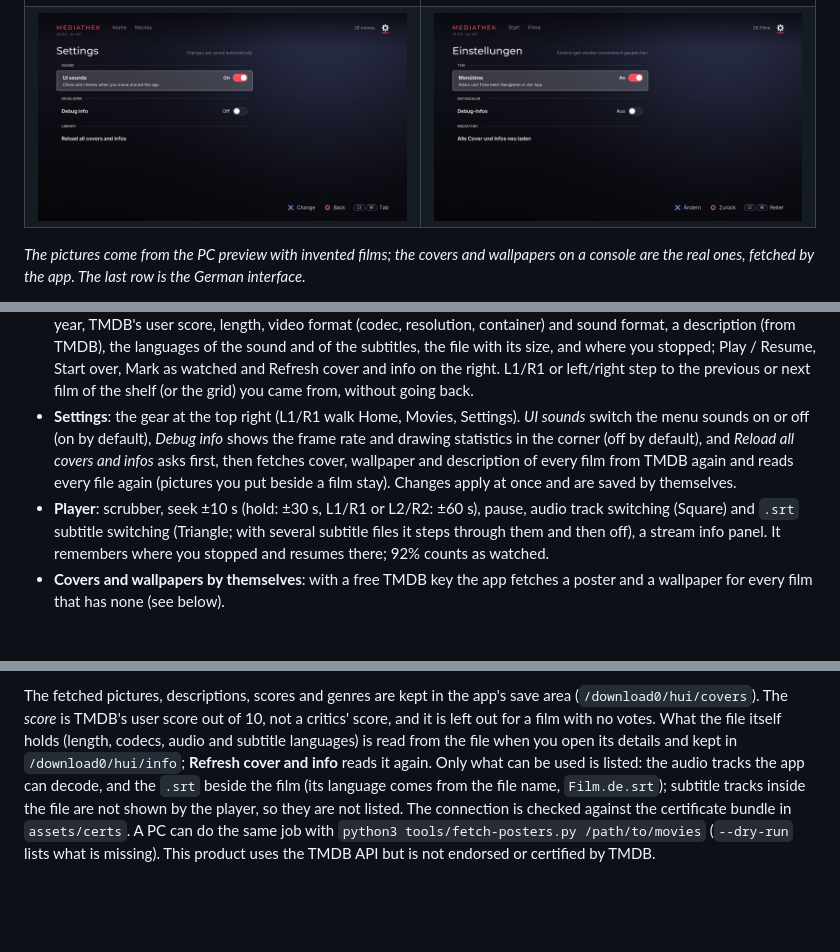
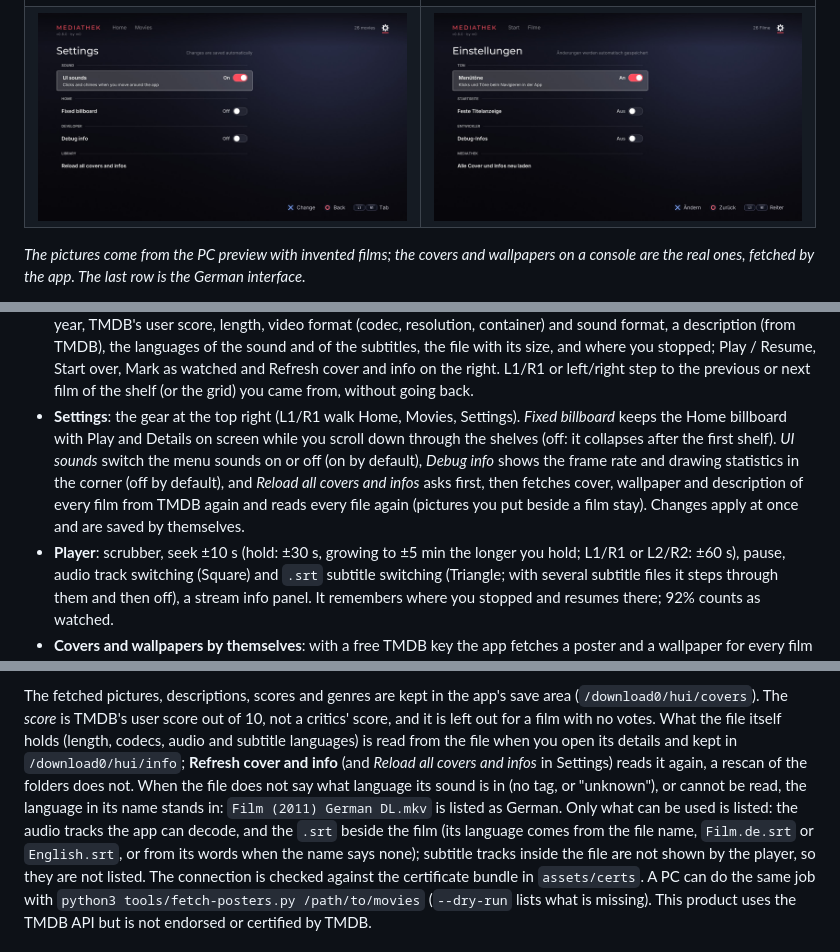
Before and after one commit to M0S4YSH3LL0/mediathek-ps5, a Markdown page: README.md, 3 parts joined by grey strips. Drawn GitHub-style; pictures changed too: docs/screenshots/settings-de.jpg, docs/screenshots/settings.jpg; blank space fills up the shorter version.

```diff
--- a/README.md
+++ b/README.md
@@ -54,13 +54,15 @@ glass behave like the console's own software.
   watched and Refresh cover and info on the right. L1/R1 or left/right step to
   the previous or next film of the shelf (or the grid) you came from, without
   going back.
-- **Settings**: the gear at the top right (L1/R1 walk Home, Movies, Settings).
+- **Settings**: the gear at the top right (L1/R1 walk Home, Movies, Settings). *Fixed
+  billboard* keeps the Home billboard with Play and Details on screen while you scroll
+  down through the shelves (off: it collapses after the first shelf).
   *UI sounds* switch the menu sounds on or off (on by default), *Debug info* shows
   the frame rate and drawing statistics in the corner (off by default), and *Reload
   all covers and infos* asks first, then fetches cover, wallpaper and description of
   every film from TMDB again and reads every file again (pictures you put beside a
   film stay). Changes apply at once and are saved by themselves.
-- **Player**: scrubber, seek ±10 s (hold: ±30 s, L1/R1 or L2/R2: ±60 s), pause,
+- **Player**: scrubber, seek ±10 s (hold: ±30 s, growing to ±5 min the longer you hold; L1/R1 or L2/R2: ±60 s), pause,
   audio track switching (Square) and `.srt` subtitle switching (Triangle; with
   several subtitle files it steps through them and then off), a stream info panel. It remembers
   where you stopped and resumes there; 92% counts as watched.
@@ -190,9 +192,12 @@ The fetched pictures, descriptions, scores and genres are kept in the app's save
 area (`/download0/hui/covers`). The *score* is TMDB's user score out of 10, not a
 critics' score, and it is left out for a film with no votes. What the file itself
 holds (length, codecs, audio and subtitle languages) is read from the file when you
-open its details and kept in `/download0/hui/info`; **Refresh cover and info** reads
-it again. Only what can be used is listed: the audio tracks the app can decode, and the
-`.srt` beside the film (its language comes from the file name, `Film.de.srt`); subtitle
+open its details and kept in `/download0/hui/info`; **Refresh cover and info** (and
+*Reload all covers and infos* in Settings) reads it again, a rescan of the folders does not.
+When the file does not say what language its sound is in (no tag, or "unknown"), or cannot be
+read, the language in its name stands in: `Film (2011) German DL.mkv` is listed as German.
+Only what can be used is listed: the audio tracks the app can decode, and the
+`.srt` beside the film (its language comes from the file name, `Film.de.srt` or `English.srt`, or from its words when the name says none); subtitle
 tracks inside the file are not shown by the player, so they are not listed.
 The connection is checked against the certificate bundle in `assets/certs`. A
 PC can do the same job with `python3 tools/fetch-posters.py /path/to/movies`
```
Also changed, not shown: other parts of README.md (+5 -3 lines), AGENTS.md (+15 -4 lines), CHANGELOG.md (+32 -0 lines), 13 other files.
